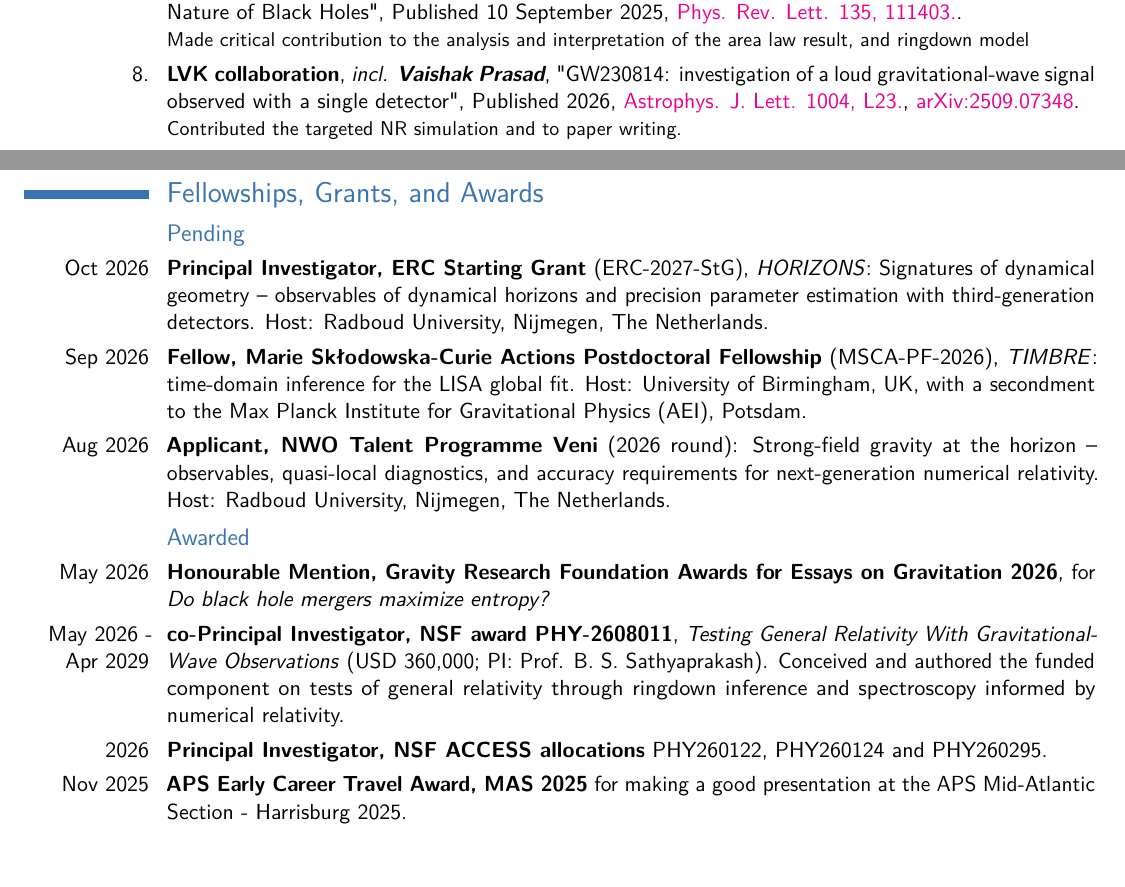
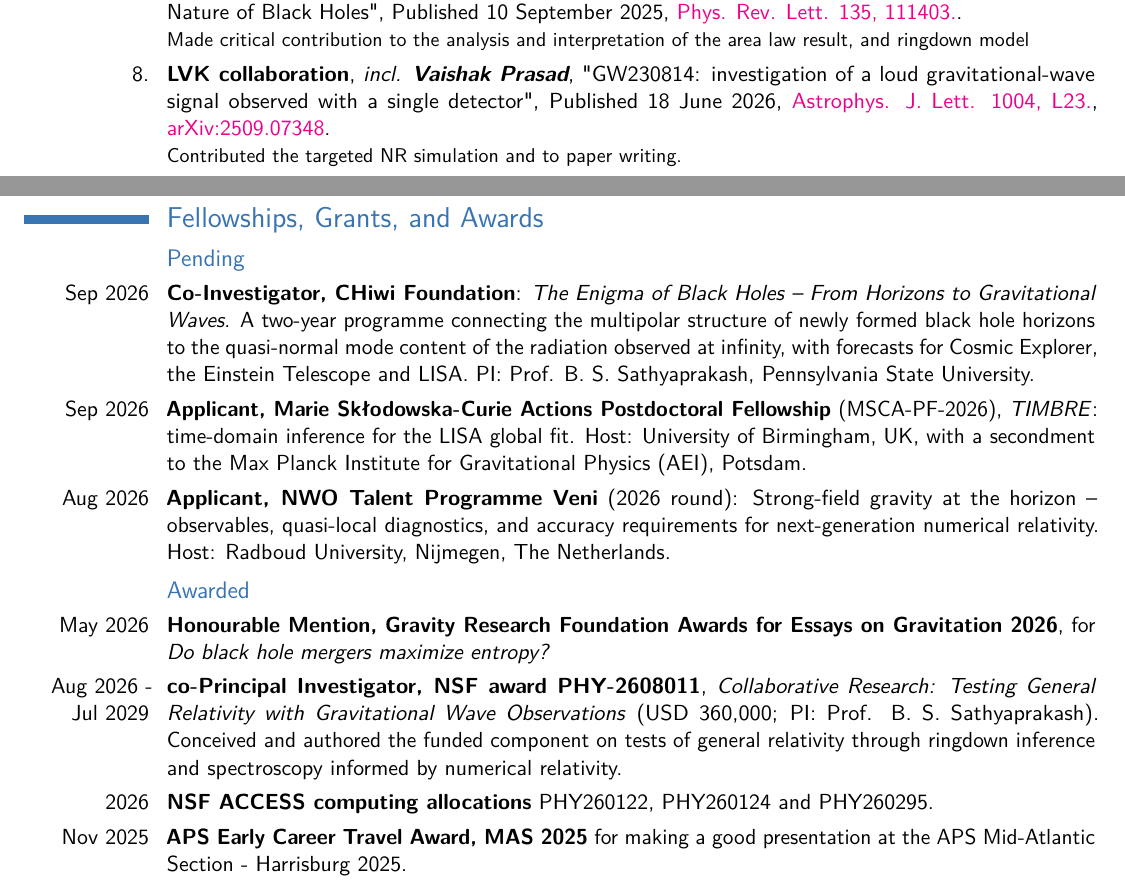
Before and after one commit to vaishakp/vaishak_cv_v2, a LaTeX CV (main.tex, which reads sections/grants.tex, sections/publications.tex): two parts of pages 2 and 4 of 9, joined at a grey line, cut so that both start at the same text, the shorter picture padded with empty space. Compiled offline with pdfLaTeX.

Commit message:
Correct grant entries and fix two broken publication links
Grants:
- Drop the ERC Starting Grant from Pending (not submitted).
- Add the CHiwi Foundation proposal to Pending: "The Enigma of Black Holes -
  From Horizons to Gravitational Waves", co-investigator, PI B. S.
  Sathyaprakash.
- Correct NSF PHY-2608011 to its registered dates and title, verified against
  the NSF award API: Aug 2026 - Jul 2029 (was May 2026 - Apr 2029), and
  "Collaborative Research: Testing General Relativity with Gravitational Wave
  Observations". Co-PI status confirmed by the award record.
- Downgrade the claim on ACCESS allocations PHY260122/260124/260295 from
  Principal Investigator to held allocations; only PHY250294 is documented as
  a sole-PI award.
- Label the MSCA and Veni entries "Applicant" rather than "Fellow", since both
  are undecided.

Publications:
- Fix the Divyajyoti et al. PRD link. The DOI 10.1103/PhysRevD.113.103022 was
  constructed by analogy and does not exist; APS now issues opaque DOIs. The
  registered DOI is 10.1103/jdkc-65lz.
- Point the GW250114 area-law entry at its DOI (10.1103/kw5g-d732) instead of
  the issue cover page.
- Date GW230814 to its actual publication, 18 June 2026.

All DOIs in the publications section were checked against the DOI registry.

Co-Authored-By: Claude Opus 5 (1M context) <noreply@anthropic.com>

```diff
--- a/sections/grants.tex
+++ b/sections/grants.tex
@@ -9,9 +9,9 @@
 
 \subsection{Pending}
 
-\cvitem{Oct 2026}{\textbf{Principal Investigator, ERC Starting Grant} (ERC-2027-StG), \emph{HORIZONS}: Signatures of dynamical geometry -- observables of dynamical horizons and precision parameter estimation with third-generation detectors. Host: Radboud University, Nijmegen, The Netherlands.}
+\cvitem{Sep 2026}{\textbf{Co-Investigator, CHiwi Foundation}: \emph{The Enigma of Black Holes -- From Horizons to Gravitational Waves}. A two-year programme connecting the multipolar structure of newly formed black hole horizons to the quasi-normal mode content of the radiation observed at infinity, with forecasts for Cosmic Explorer, the Einstein Telescope and LISA. PI: Prof. B. S. Sathyaprakash, Pennsylvania State University.}
 
-\cvitem{Sep 2026}{\textbf{Fellow, Marie Sk\l{}odowska-Curie Actions Postdoctoral Fellowship} (MSCA-PF-2026), \emph{TIMBRE}: time-domain inference for the LISA global fit. Host: University of Birmingham, UK, with a secondment to the Max Planck Institute for Gravitational Physics (AEI), Potsdam.}
+\cvitem{Sep 2026}{\textbf{Applicant, Marie Sk\l{}odowska-Curie Actions Postdoctoral Fellowship} (MSCA-PF-2026), \emph{TIMBRE}: time-domain inference for the LISA global fit. Host: University of Birmingham, UK, with a secondment to the Max Planck Institute for Gravitational Physics (AEI), Potsdam.}
 
 \cvitem{Aug 2026}{\textbf{Applicant, NWO Talent Programme Veni} (2026 round): Strong-field gravity at the horizon -- observables, quasi-local diagnostics, and accuracy requirements for next-generation numerical relativity. Host: Radboud University, Nijmegen, The Netherlands.}
 
@@ -19,9 +19,9 @@
 
 \cvitem{May 2026}{\textbf{Honourable Mention, Gravity Research Foundation Awards for Essays on Gravitation 2026}, for \emph{Do black hole mergers maximize entropy?}}
 
-\cvitem{May 2026 - Apr 2029}{\textbf{co-Principal Investigator, NSF award PHY-2608011}, \emph{Testing General Relativity With Gravitational-Wave Observations} (USD 360,000; PI: Prof. B. S. Sathyaprakash). Conceived and authored the funded component on tests of general relativity through ringdown inference and spectroscopy informed by numerical relativity.}
+\cvitem{Aug 2026 - Jul 2029}{\textbf{co-Principal Investigator, NSF award PHY-2608011}, \emph{Collaborative Research: Testing General Relativity with Gravitational Wave Observations} (USD 360,000; PI: Prof. B. S. Sathyaprakash). Conceived and authored the funded component on tests of general relativity through ringdown inference and spectroscopy informed by numerical relativity.}
 
-\cvitem{2026}{\textbf{Principal Investigator, NSF ACCESS allocations} PHY260122, PHY260124 and PHY260295.}
+\cvitem{2026}{\textbf{NSF ACCESS computing allocations} PHY260122, PHY260124 and PHY260295.}
 
 \cvitem{Nov 2025}{\textbf{APS Early Career Travel Award, MAS 2025} for making a good presentation at the APS Mid-Atlantic Section - Harrisburg 2025.}
 
--- a/sections/publications.tex
+++ b/sections/publications.tex
@@ -47,9 +47,9 @@
 
 \cventry{10.}{LVK collaboration}{incl. \textbf{Vaishak Prasad}}{"Black Hole Spectroscopy and Tests of General Relativity with GW250114", Published 30 January 2026}{\httplink[Phys. Rev. Lett. 136, 041403.]{https://doi.org/10.1103/6c61-fm1n}, \httplink[arXiv:2509.08099]{https://arxiv.org/abs/2509.08099}}{Made critical contribution to the analysis and interpretation of the area law result, its connection with consistency test, the ringdown model, and review of results. Editors' Suggestion; featured in \emph{Physics}.}
 
-\cventry{9.}{LVK collaboration}{incl. \textbf{Vaishak Prasad}}{"GW250114: Testing Hawking's Area Law and the Kerr Nature of Black Holes", Published 10 September 2025}{\httplink[Phys. Rev. Lett. 135, 111403.]{https://journals.aps.org/prl/covers/135/11}}{Made critical contribution to the analysis and interpretation of the area law result, and ringdown model}
+\cventry{9.}{LVK collaboration}{incl. \textbf{Vaishak Prasad}}{"GW250114: Testing Hawking's Area Law and the Kerr Nature of Black Holes", Published 10 September 2025}{\httplink[Phys. Rev. Lett. 135, 111403.]{https://doi.org/10.1103/kw5g-d732}}{Made critical contribution to the analysis and interpretation of the area law result, and ringdown model}
 
-\cventry{8.}{LVK collaboration}{incl. \textbf{Vaishak Prasad}}{"GW230814: investigation of a loud gravitational-wave signal observed with a single detector", Published 2026}{\httplink[Astrophys. J. Lett. 1004, L23.]{https://doi.org/10.3847/2041-8213/ae2ad3}, \httplink[arXiv:2509.07348]{https://arxiv.org/abs/2509.07348}}{Contributed the targeted NR simulation and to paper writing.}
+\cventry{8.}{LVK collaboration}{incl. \textbf{Vaishak Prasad}}{"GW230814: investigation of a loud gravitational-wave signal observed with a single detector", Published 18 June 2026}{\httplink[Astrophys. J. Lett. 1004, L23.]{https://doi.org/10.3847/2041-8213/ae2ad3}, \httplink[arXiv:2509.07348]{https://arxiv.org/abs/2509.07348}}{Contributed the targeted NR simulation and to paper writing.}
 
 \cventry{7.}{Vaishak Prasad}{}{"The Shear at the Common Dynamical Horizon in Binary Black Hole Mergers and its Imprint in their Gravitational Radiation.", Published 28 April 2025}{\httplink[Phys. Rev. D 111, 084070.]{https://journals.aps.org/prd/abstract/10.1103/PhysRevD.111.084070}}{}
 
```
Also changed, not shown: sections/publications.tex (2 more changed lines).
